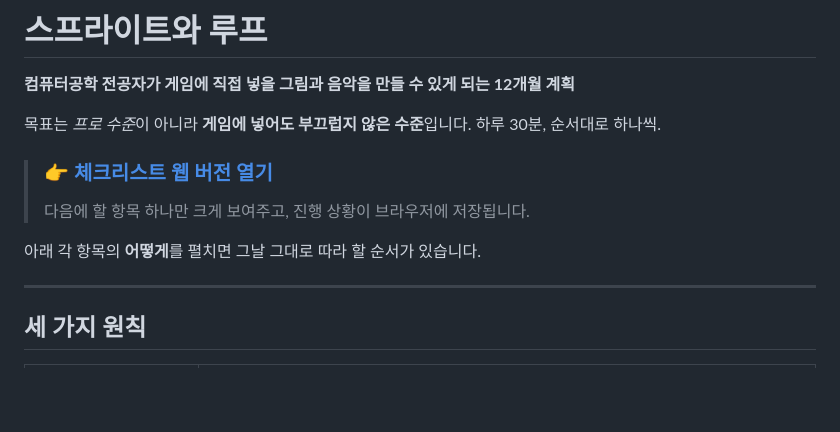
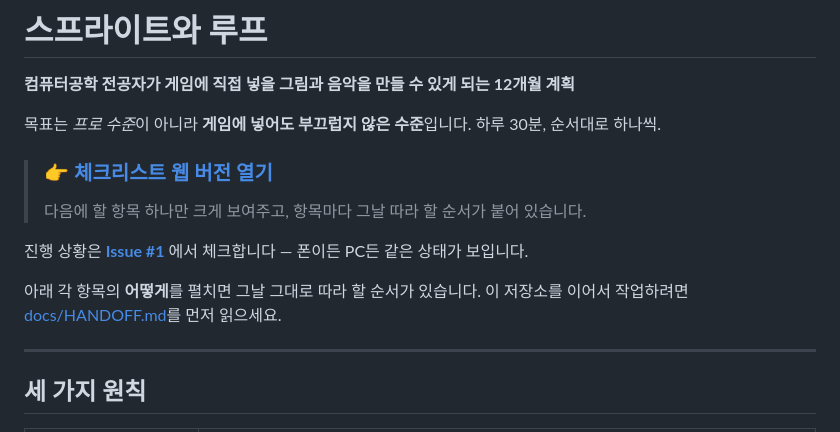
Before and after one commit to heopath/gamedev-roadmap, a Markdown page: README.md, the part around the change. Drawn GitHub-style; blank space fills up the shorter version.

```diff
--- a/README.md
+++ b/README.md
@@ -5,9 +5,12 @@
 목표는 *프로 수준*이 아니라 **게임에 넣어도 부끄럽지 않은 수준**입니다. 하루 30분, 순서대로 하나씩.
 
 > ### 👉 [체크리스트 웹 버전 열기](https://heopath.github.io/gamedev-roadmap/)
-> 다음에 할 항목 하나만 크게 보여주고, 진행 상황이 브라우저에 저장됩니다.
+> 다음에 할 항목 하나만 크게 보여주고, 항목마다 그날 따라 할 순서가 붙어 있습니다.
+
+진행 상황은 **[Issue #1](https://github.com/heopath/gamedev-roadmap/issues/1)** 에서 체크합니다 — 폰이든 PC든 같은 상태가 보입니다.
 
 아래 각 항목의 **어떻게**를 펼치면 그날 그대로 따라 할 순서가 있습니다.
+이 저장소를 이어서 작업하려면 [docs/HANDOFF.md](docs/HANDOFF.md)를 먼저 읽으세요.
 
 ---
 
```
Also changed, not shown: docs/HANDOFF.md (added, +250 -0 lines).
